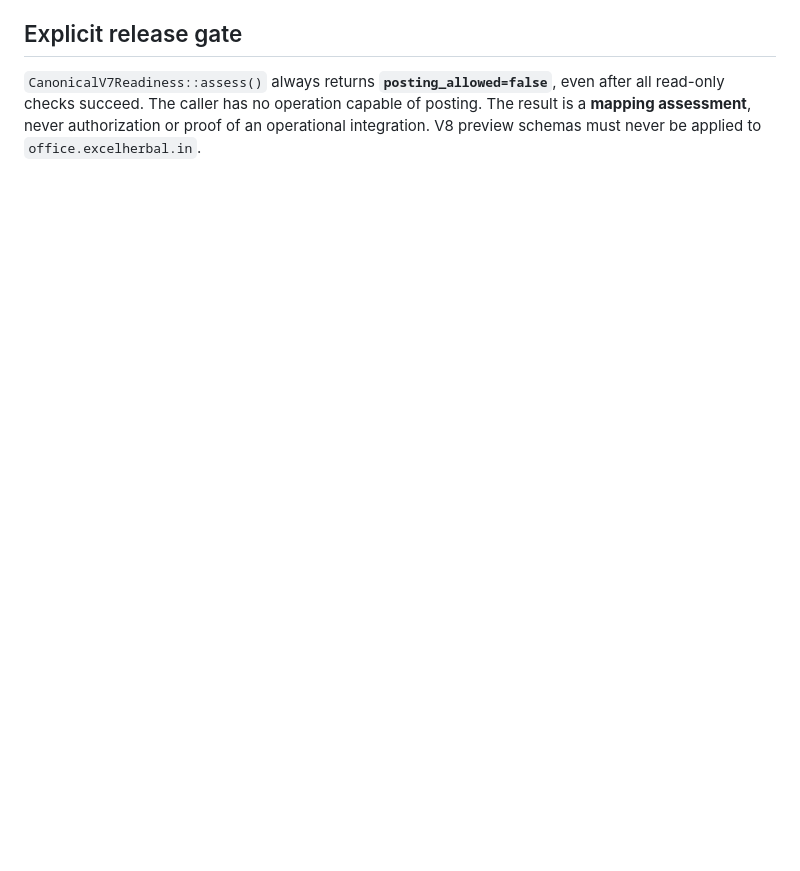
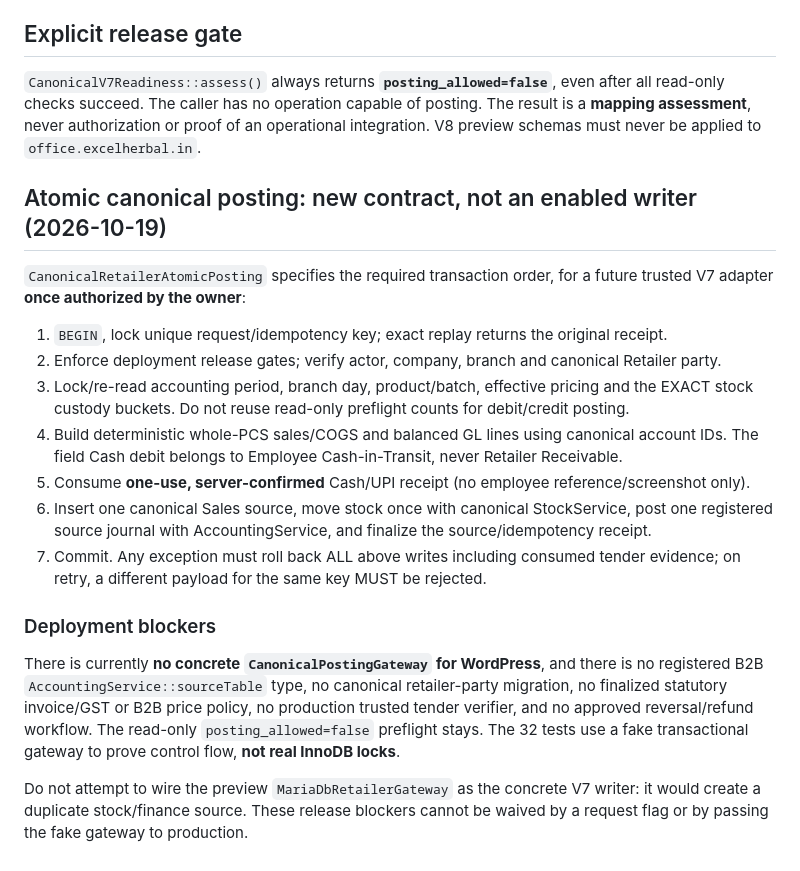
Before and after one commit to dvndrthakur64742-cpu/excel-herbal-erp-v7, a Markdown page: v8/requirements/CANONICAL_V7_MAPPING.md, the part around the change. GitHub-like rendering; blank space fills up the shorter version.

```diff
--- a/v8/requirements/CANONICAL_V7_MAPPING.md
+++ b/v8/requirements/CANONICAL_V7_MAPPING.md
@@ -39,3 +39,33 @@
 ## Explicit release gate
 
 `CanonicalV7Readiness::assess()` always returns **`posting_allowed=false`**, even after all read-only checks succeed. The caller has no operation capable of posting. The result is a **mapping assessment**, never authorization or proof of an operational integration. V8 preview schemas must never be applied to `office.excelherbal.in`.
+
+
+## Atomic canonical posting: new contract, not an enabled writer (2026-10-19)
+
+`CanonicalRetailerAtomicPosting` specifies the required transaction order, for a future
+trusted V7 adapter **once authorized by the owner**:
+
+1. `BEGIN`, lock unique request/idempotency key; exact replay returns the original receipt.
+2. Enforce deployment release gates; verify actor, company, branch and canonical Retailer party.
+3. Lock/re-read accounting period, branch day, product/batch, effective pricing and the EXACT
+   stock custody buckets. Do not reuse read-only preflight counts for debit/credit posting.
+4. Build deterministic whole-PCS sales/COGS and balanced GL lines using canonical account IDs.
+   The field Cash debit belongs to Employee Cash-in-Transit, never Retailer Receivable.
+5. Consume **one-use, server-confirmed** Cash/UPI receipt (no employee reference/screenshot only).
+6. Insert one canonical Sales source, move stock once with canonical StockService, post one
+   registered source journal with AccountingService, and finalize the source/idempotency receipt.
+7. Commit. Any exception must roll back ALL above writes including consumed tender evidence;
+   on retry, a different payload for the same key MUST be rejected.
+
+### Deployment blockers
+
+There is currently **no concrete `CanonicalPostingGateway` for WordPress**, and there is no
+registered B2B `AccountingService::sourceTable` type, no canonical retailer-party migration,
+no finalized statutory invoice/GST or B2B price policy, no production trusted tender verifier,
+and no approved reversal/refund workflow. The read-only `posting_allowed=false` preflight stays.
+The 32 tests use a fake transactional gateway to prove control flow, **not real InnoDB locks**.
+
+Do not attempt to wire the preview `MariaDbRetailerGateway` as the concrete V7 writer: it
+would create a duplicate stock/finance source. These release blockers cannot be waived by a
+request flag or by passing the fake gateway to production.
```
